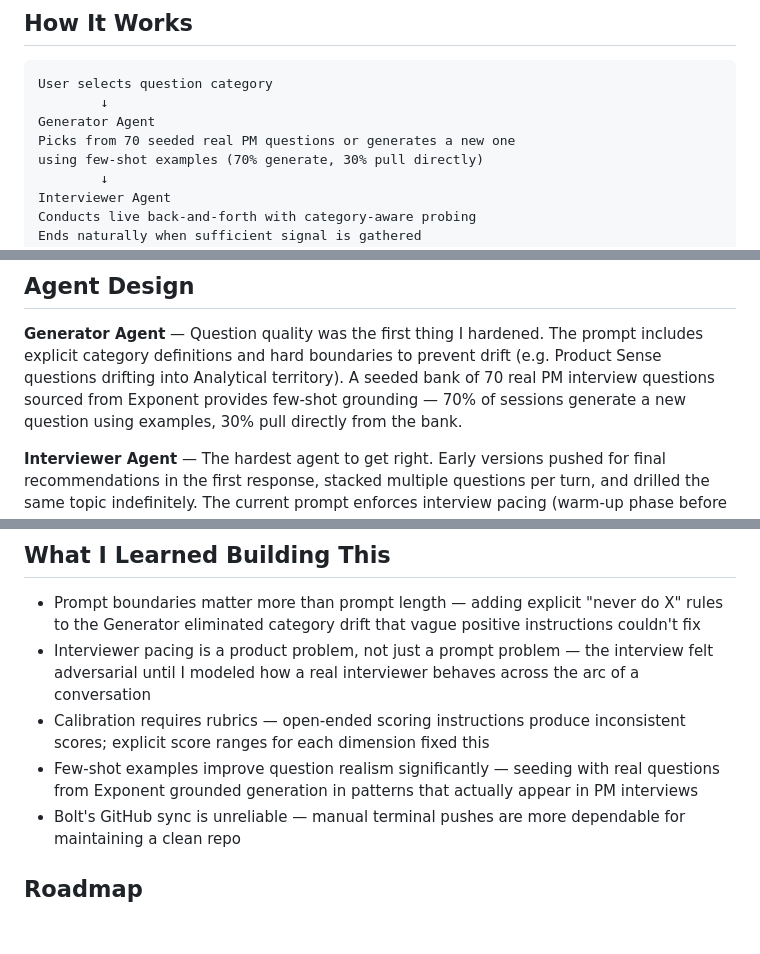
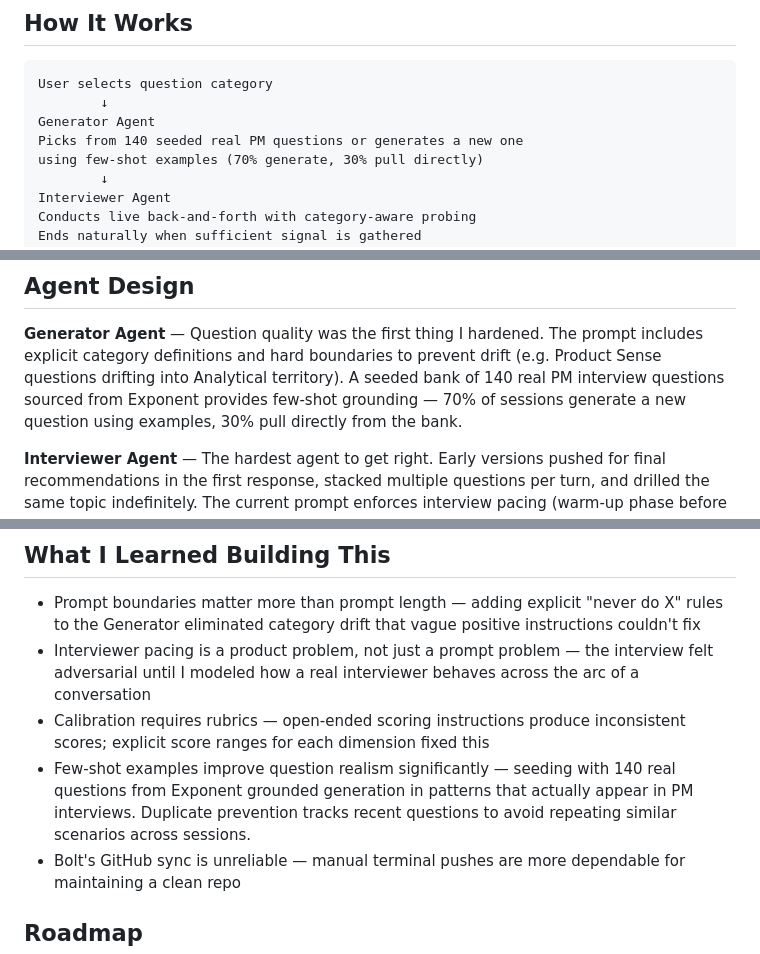
Before and after one commit to mounicasirineni/pm-interview-simulator, a Markdown page: README.md, 3 parts joined by grey strips. GitHub-like rendering; blank space fills up the shorter version.

```diff
--- a/README.md
+++ b/README.md
@@ -30,7 +30,7 @@ your performance across four dimensions that actually matter in PM interviews.
 User selects question category
         ↓
 Generator Agent
-Picks from 70 seeded real PM questions or generates a new one
+Picks from 140 seeded real PM questions or generates a new one
 using few-shot examples (70% generate, 30% pull directly)
         ↓
 Interviewer Agent
@@ -53,7 +53,7 @@ Progress tracked over time
 **Generator Agent** — Question quality was the first thing I hardened. The prompt
 includes explicit category definitions and hard boundaries to prevent drift
 (e.g. Product Sense questions drifting into Analytical territory). A seeded bank
-of 70 real PM interview questions sourced from Exponent provides few-shot grounding
+of 140 real PM interview questions sourced from Exponent provides few-shot grounding
 — 70% of sessions generate a new question using examples, 30% pull directly from
 the bank.
 
@@ -94,9 +94,10 @@ process.
   of a conversation
 - Calibration requires rubrics — open-ended scoring instructions produce inconsistent
   scores; explicit score ranges for each dimension fixed this
-- Few-shot examples improve question realism significantly — seeding with real
-  questions from Exponent grounded generation in patterns that actually appear
-  in PM interviews
+- Few-shot examples improve question realism significantly — seeding with
+  140 real questions from Exponent grounded generation in patterns that
+  actually appear in PM interviews. Duplicate prevention tracks recent
+  questions to avoid repeating similar scenarios across sessions.
 - Bolt's GitHub sync is unreliable — manual terminal pushes are more dependable
   for maintaining a clean repo
 
```
